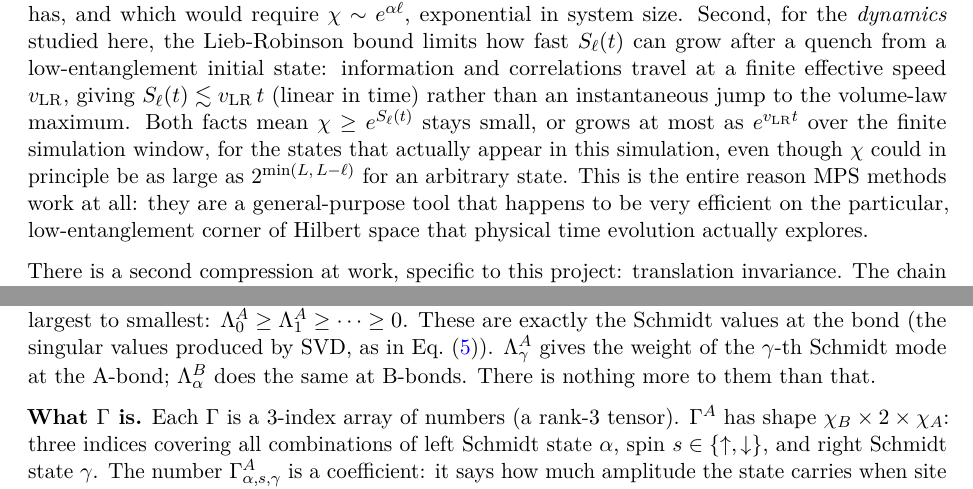
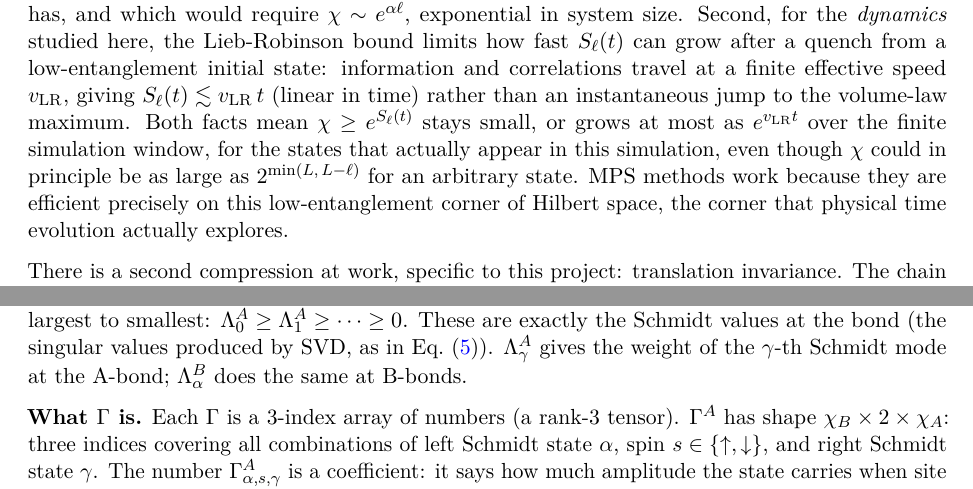
Before and after one commit to peti12352/itebd-loschmidt-dpt, a LaTeX paper (docs/report_a4.tex): two parts of pages 3 and 4 of 10, joined at a grey line, cut so that both start at the same text. Compiled offline with pdfLaTeX.

Commit message:
Tighten wording in Hilbert space compression section

```diff
--- a/docs/report_a4.tex
+++ b/docs/report_a4.tex
@@ -190,10 +190,9 @@ instantaneous jump to the volume-law maximum. Both facts mean $\chi \geq
 e^{S_\ell(t)}$ stays small, or grows at most as $e^{v_{\rm LR} t}$ over the
 finite simulation window, for the states that actually appear in this
 simulation, even though $\chi$ could in principle be as large as
-$2^{\min(L,\,L-\ell)}$ for an arbitrary state. This is the entire reason MPS
-methods work at all: they are a general-purpose tool that happens to be very
-efficient on the particular, low-entanglement corner of Hilbert space that
-physical time evolution actually explores.
+$2^{\min(L,\,L-\ell)}$ for an arbitrary state. MPS methods work because they
+are efficient precisely on this low-entanglement corner of Hilbert space,
+the corner that physical time evolution actually explores.
 
 There is a second compression at work, specific to this project: translation
 invariance. The chain is infinite, so representing it site by site is
@@ -272,7 +271,7 @@ $\Lambda^A_0 \geq \Lambda^A_1 \geq \cdots \geq 0$.
 These are exactly the Schmidt values at the bond (the singular values produced
 by SVD, as in Eq.~\eqref{eq:schmidt}). $\Lambda^A_\gamma$ gives the weight of
 the $\gamma$-th Schmidt mode at the A-bond; $\Lambda^B_\alpha$ does the same at
-B-bonds. There is nothing more to them than that.
+B-bonds.
 
 \textbf{What $\Gamma$ is.} Each $\Gamma$ is a 3-index array of numbers (a rank-3
 tensor). $\Gamma^A$ has shape $\chi_B \times 2 \times \chi_A$: three indices
```
Also changed, not shown: docs/report_a4.pdf.
